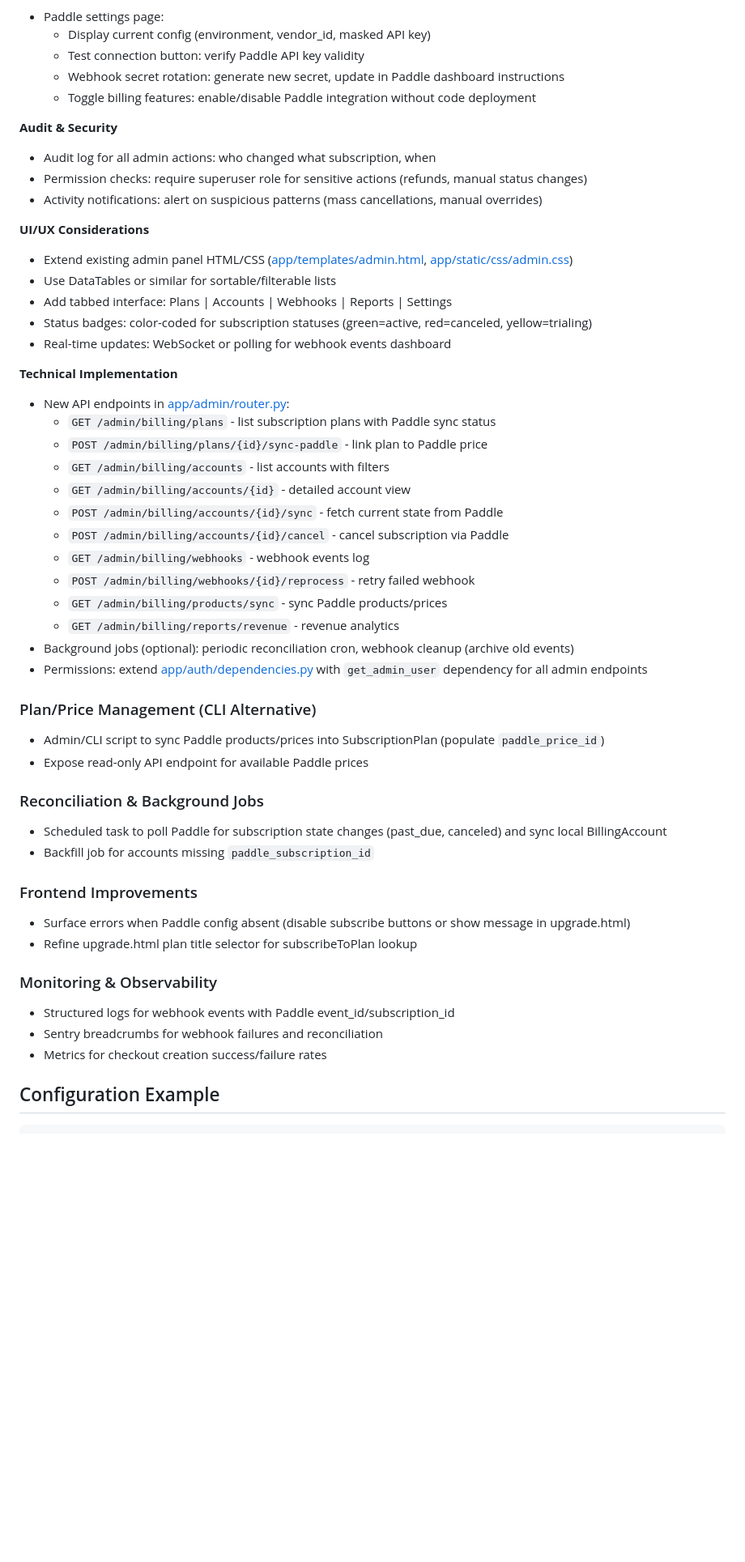
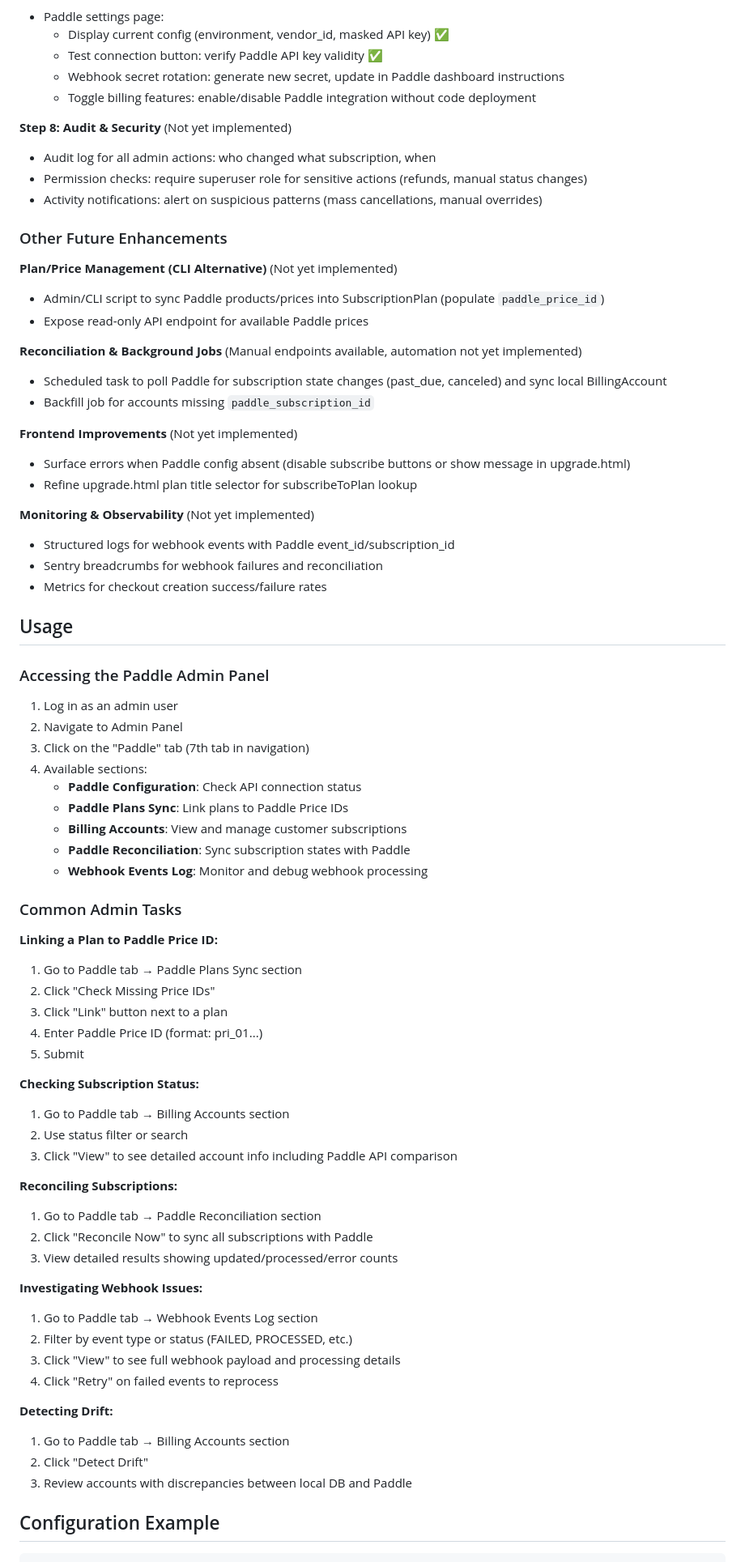
Before and after one commit to mguzeev/my-fish-care, a Markdown page: PADDLE.md, the part around one of its changes. Shown at 81% size. GitHub-like rendering; blank space fills up the shorter version.

```diff
--- a/PADDLE.md
+++ b/PADDLE.md
@@ -115,52 +191,76 @@ Extend [app/admin/router.py](app/admin/router.py) and admin UI to provide compre
 - Paddle settings page:
-  - Display current config (environment, vendor_id, masked API key)
-  - Test connection button: verify Paddle API key validity
+  - Display current config (environment, vendor_id, masked API key) ✅
+  - Test connection button: verify Paddle API key validity ✅
   - Webhook secret rotation: generate new secret, update in Paddle dashboard instructions
   - Toggle billing features: enable/disable Paddle integration without code deployment
 
-**Audit & Security**
+**Step 8: Audit & Security** (Not yet implemented)
 - Audit log for all admin actions: who changed what subscription, when
 - Permission checks: require superuser role for sensitive actions (refunds, manual status changes)
 - Activity notifications: alert on suspicious patterns (mass cancellations, manual overrides)
 
-**UI/UX Considerations**
-- Extend existing admin panel HTML/CSS ([app/templates/admin.html](app/templates/admin.html), [app/static/css/admin.css](app/static/css/admin.css))
-- Use DataTables or similar for sortable/filterable lists
-- Add tabbed interface: Plans | Accounts | Webhooks | Reports | Settings
-- Status badges: color-coded for subscription statuses (green=active, red=canceled, yellow=trialing)
-- Real-time updates: WebSocket or polling for webhook events dashboard
+### Other Future Enhancements
 
-**Technical Implementation**
-- New API endpoints in [app/admin/router.py](app/admin/router.py):
-  - `GET /admin/billing/plans` - list subscription plans with Paddle sync status
-  - `POST /admin/billing/plans/{id}/sync-paddle` - link plan to Paddle price
-  - `GET /admin/billing/accounts` - list accounts with filters
-  - `GET /admin/billing/accounts/{id}` - detailed account view
-  - `POST /admin/billing/accounts/{id}/sync` - fetch current state from Paddle
-  - `POST /admin/billing/accounts/{id}/cancel` - cancel subscription via Paddle
-  - `GET /admin/billing/webhooks` - webhook events log
-  - `POST /admin/billing/webhooks/{id}/reprocess` - retry failed webhook
-  - `GET /admin/billing/products/sync` - sync Paddle products/prices
-  - `GET /admin/billing/reports/revenue` - revenue analytics
-- Background jobs (optional): periodic reconciliation cron, webhook cleanup (archive old events)
-- Permissions: extend [app/auth/dependencies.py](app/auth/dependencies.py) with `get_admin_user` dependency for all admin endpoints
-
-### Plan/Price Management (CLI Alternative)
+**Plan/Price Management (CLI Alternative)** (Not yet implemented)
 - Admin/CLI script to sync Paddle products/prices into SubscriptionPlan (populate `paddle_price_id`)
 - Expose read-only API endpoint for available Paddle prices
 
-### Reconciliation & Background Jobs
+**Reconciliation & Background Jobs** (Manual endpoints available, automation not yet implemented)
 - Scheduled task to poll Paddle for subscription state changes (past_due, canceled) and sync local BillingAccount
 - Backfill job for accounts missing `paddle_subscription_id`
 
-### Frontend Improvements
+**Frontend Improvements** (Not yet implemented)
 - Surface errors when Paddle config absent (disable subscribe buttons or show message in upgrade.html)
 - Refine upgrade.html plan title selector for subscribeToPlan lookup
 
-### Monitoring & Observability
+**Monitoring & Observability** (Not yet implemented)
 - Structured logs for webhook events with Paddle event_id/subscription_id
 - Sentry breadcrumbs for webhook failures and reconciliation
 - Metrics for checkout creation success/failure rates
+
+## Usage
+
+### Accessing the Paddle Admin Panel
+
+1. Log in as an admin user
+2. Navigate to Admin Panel
+3. Click on the "Paddle" tab (7th tab in navigation)
+4. Available sections:
+   - **Paddle Configuration**: Check API connection status
+   - **Paddle Plans Sync**: Link plans to Paddle Price IDs
+   - **Billing Accounts**: View and manage customer subscriptions
+   - **Paddle Reconciliation**: Sync subscription states with Paddle
+   - **Webhook Events Log**: Monitor and debug webhook processing
+
+### Common Admin Tasks
+
+**Linking a Plan to Paddle Price ID:**
+1. Go to Paddle tab → Paddle Plans Sync section
+2. Click "Check Missing Price IDs"
+3. Click "Link" button next to a plan
+4. Enter Paddle Price ID (format: pri_01...)
+5. Submit
+
+**Checking Subscription Status:**
+1. Go to Paddle tab → Billing Accounts section
+2. Use status filter or search
+3. Click "View" to see detailed account info including Paddle API comparison
+
+**Reconciling Subscriptions:**
+1. Go to Paddle tab → Paddle Reconciliation section
+2. Click "Reconcile Now" to sync all subscriptions with Paddle
+3. View detailed results showing updated/processed/error counts
+
+**Investigating Webhook Issues:**
+1. Go to Paddle tab → Webhook Events Log section
+2. Filter by event type or status (FAILED, PROCESSED, etc.)
+3. Click "View" to see full webhook payload and processing details
+4. Click "Retry" on failed events to reprocess
+
+**Detecting Drift:**
+1. Go to Paddle tab → Billing Accounts section
+2. Click "Detect Drift"
+3. Review accounts with discrepancies between local DB and Paddle
 
 ## Configuration Example
 
```
Also changed, not shown: other parts of PADDLE.md (+104 -28 lines).
